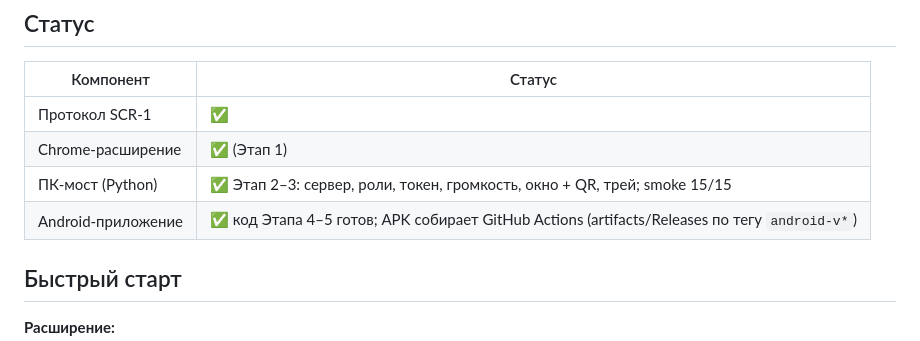
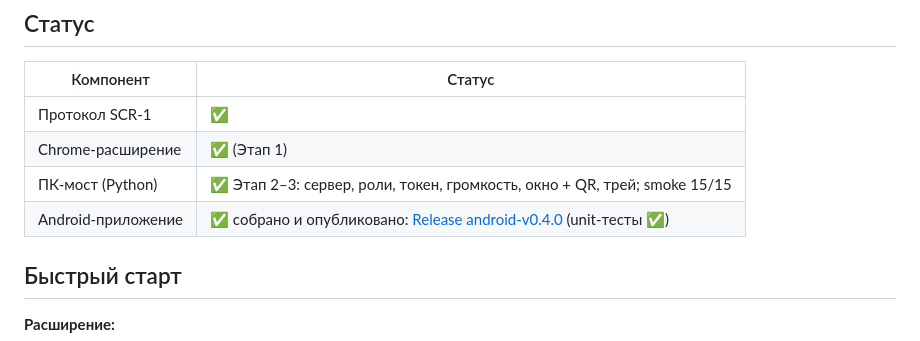
Before and after one commit to pandemiaas/soundcloud-remote, a Markdown page: README.md, the part around the change. Drawn GitHub-style.

Commit message:
docs: android v0.4.0 released

```diff
--- a/README.md
+++ b/README.md
@@ -37,7 +37,7 @@ Windows), обложка/название/исполнитель/прогрес
 | Протокол SCR-1 | ✅ |
 | Chrome-расширение | ✅ (Этап 1) |
 | ПК-мост (Python) | ✅ Этап 2–3: сервер, роли, токен, громкость, окно + QR, трей; smoke 15/15 |
-| Android-приложение | ✅ код Этапа 4–5 готов; APK собирает GitHub Actions (artifacts/Releases по тегу `android-v*`) |
+| Android-приложение | ✅ собрано и опубликовано: [Release android-v0.4.0](https://github.com/pandemiaas/soundcloud-remote/releases/tag/android-v0.4.0) (unit-тесты ✅) |
 
 ## Быстрый старт
 
```
